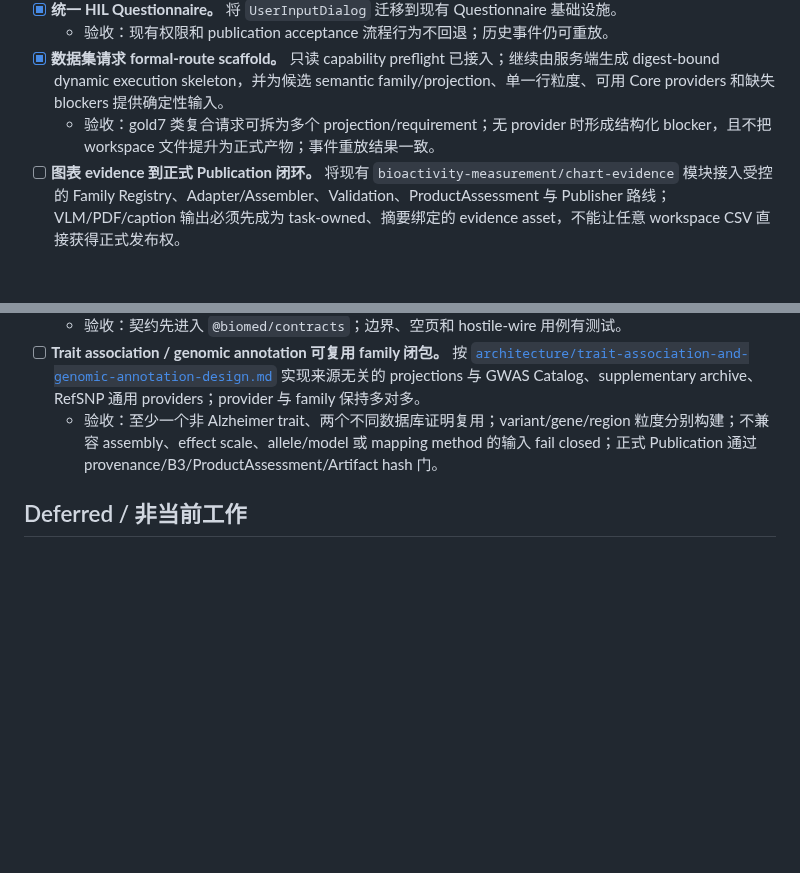
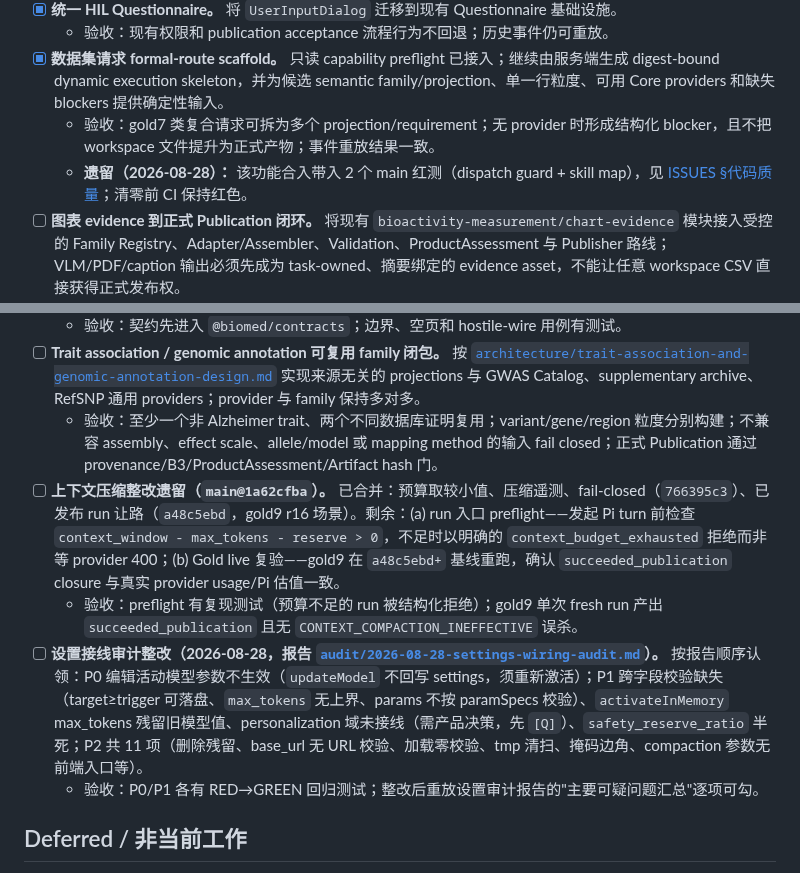
Before and after one commit to Lidozs55/BioMed-QAgent, a Markdown page: docs/TODO.md, 2 parts joined by grey strips. Rendered like a GitHub page; blank space fills up the shorter version.

```diff
--- a/docs/TODO.md
+++ b/docs/TODO.md
@@ -24,6 +24,7 @@
   - 验收：现有权限和 publication acceptance 流程行为不回退；历史事件仍可重放。
 - [x] **数据集请求 formal-route scaffold。** 只读 capability preflight 已接入；继续由服务端生成 digest-bound dynamic execution skeleton，并为候选 semantic family/projection、单一行粒度、可用 Core providers 和缺失 blockers 提供确定性输入。
   - 验收：gold7 类复合请求可拆为多个 projection/requirement；无 provider 时形成结构化 blocker，且不把 workspace 文件提升为正式产物；事件重放结果一致。
+  - **遗留（2026-08-28）：** 该功能合入带入 2 个 main 红测（dispatch guard + skill map），见 [ISSUES §代码质量](ISSUES.md)；清零前 CI 保持红色。
 - [ ] **图表 evidence 到正式 Publication 闭环。** 将现有 `bioactivity-measurement/chart-evidence` 模块接入受控的 Family Registry、Adapter/Assembler、Validation、ProductAssessment 与 Publisher 路线；VLM/PDF/caption 输出必须先成为 task-owned、摘要绑定的 evidence asset，不能让任意 workspace CSV 直接获得正式发布权。
   - 验收：正式证据保留 source asset、page/bbox、模型及版本、prompt/transform digest、点级 confidence 与 review state；provenance 不闭合或需要复核时 fail closed；至少一个点级 Gold 覆盖 HIL correction、事件重放和 Publication artifact hash 端到端验证。
   - 前置：实现前先在对应 architecture topic 中固定 evidence asset ownership、review 状态机和现有 chart-evidence schema 的兼容策略；若改变 Core publication trust boundary，必须新增 ADR。
@@ -39,6 +40,10 @@
   - 验收：契约先进入 `@biomed/contracts`；边界、空页和 hostile-wire 用例有测试。
 - [ ] **Trait association / genomic annotation 可复用 family 闭包。** 按 [`architecture/trait-association-and-genomic-annotation-design.md`](architecture/trait-association-and-genomic-annotation-design.md) 实现来源无关的 projections 与 GWAS Catalog、supplementary archive、RefSNP 通用 providers；provider 与 family 保持多对多。
   - 验收：至少一个非 Alzheimer trait、两个不同数据库证明复用；variant/gene/region 粒度分别构建；不兼容 assembly、effect scale、allele/model 或 mapping method 的输入 fail closed；正式 Publication 通过 provenance/B3/ProductAssessment/Artifact hash 门。
+- [ ] **上下文压缩整改遗留（`main@1a62cfba`）。** 已合并：预算取较小值、压缩遥测、fail-closed（`766395c3`）、已发布 run 让路（`a48c5ebd`，gold9 r16 场景）。剩余：(a) run 入口 preflight——发起 Pi turn 前检查 `context_window - max_tokens - reserve > 0`，不足时以明确的 `context_budget_exhausted` 拒绝而非等 provider 400；(b) Gold live 复验——gold9 在 `a48c5ebd+` 基线重跑，确认 `succeeded_publication` closure 与真实 provider usage/Pi 估值一致。
+  - 验收：preflight 有复现测试（预算不足的 run 被结构化拒绝）；gold9 单次 fresh run 产出 `succeeded_publication` 且无 `CONTEXT_COMPACTION_INEFFECTIVE` 误杀。
+- [ ] **设置接线审计整改（2026-08-28，报告 [`audit/2026-08-28-settings-wiring-audit.md`](audit/2026-08-28-settings-wiring-audit.md)）。** 按报告顺序认领：P0 编辑活动模型参数不生效（`updateModel` 不回写 settings，须重新激活）；P1 跨字段校验缺失（target≥trigger 可落盘、`max_tokens` 无上界、params 不按 paramSpecs 校验）、`activateInMemory` max_tokens 残留旧模型值、personalization 域未接线（需产品决策，先 `[Q]`）、`safety_reserve_ratio` 半死；P2 共 11 项（删除残留、base_url 无 URL 校验、加载零校验、tmp 清扫、掩码边角、compaction 参数无前端入口等）。
+  - 验收：P0/P1 各有 RED→GREEN 回归测试；整改后重放设置审计报告的"主要可疑问题汇总"逐项可勾。
 
 ## Deferred / 非当前工作
 
```
Also changed, not shown: docs/ISSUES.md (+10 -0 lines).
